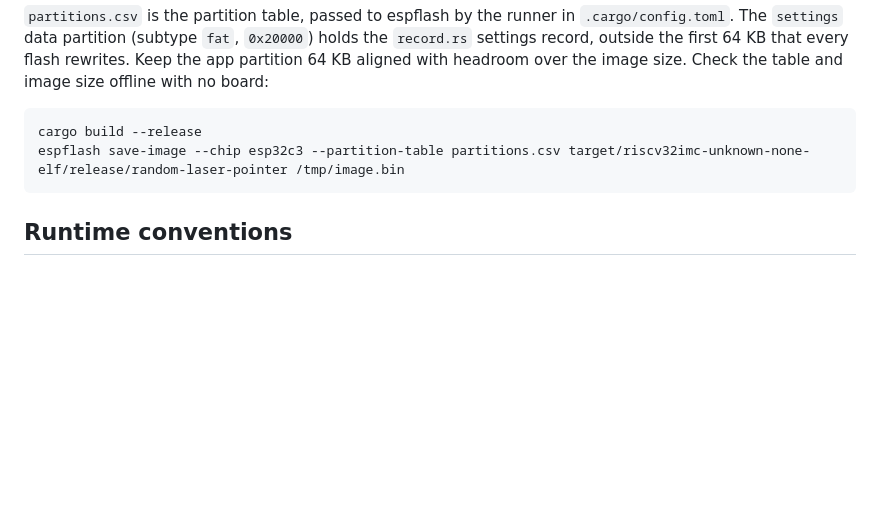
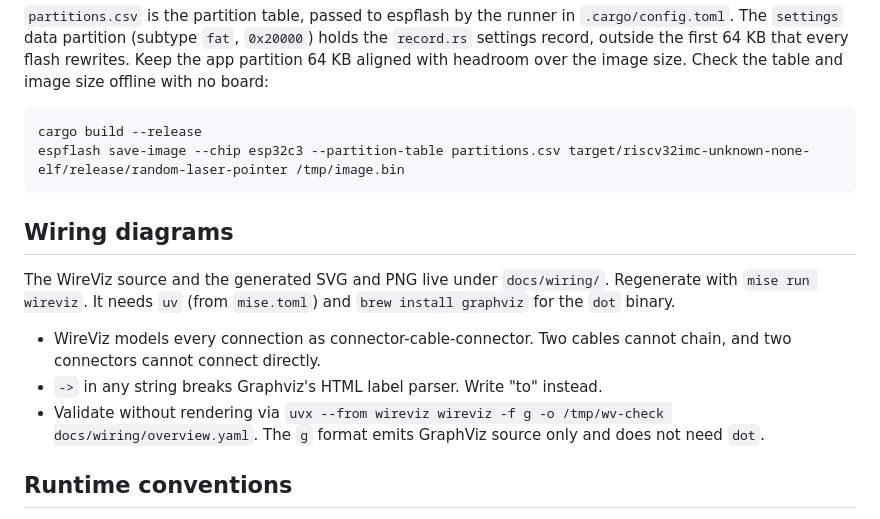
Before and after one commit to noahbaculi/random-laser-pointer, a Markdown page: AGENTS.md, the part around the change. GitHub-like rendering; blank space fills up the shorter version.

````diff
--- a/AGENTS.md
+++ b/AGENTS.md
@@ -61,6 +61,14 @@ cargo build --release
 espflash save-image --chip esp32c3 --partition-table partitions.csv target/riscv32imc-unknown-none-elf/release/random-laser-pointer /tmp/image.bin
 ```
 
+## Wiring diagrams
+
+The WireViz source and the generated SVG and PNG live under `docs/wiring/`. Regenerate with `mise run wireviz`. It needs `uv` (from `mise.toml`) and `brew install graphviz` for the `dot` binary.
+
+- WireViz models every connection as connector-cable-connector. Two cables cannot chain, and two connectors cannot connect directly.
+- `->` in any string breaks Graphviz's HTML label parser. Write "to" instead.
+- Validate without rendering via `uvx --from wireviz wireviz -f g -o /tmp/wv-check docs/wiring/overview.yaml`. The `g` format emits GraphViz source only and does not need `dot`.
+
 ## Runtime conventions
 
 - `no_std` with an `esp-alloc` heap; `main.rs` sets up two `heap_allocator!` regions before starting the scheduler.
````
Also changed, not shown: README.md (+8 -6 lines), docs/wiring/README.md (added, +23 -0 lines), docs/wiring/generated/overview.png (added), 4 other files.
